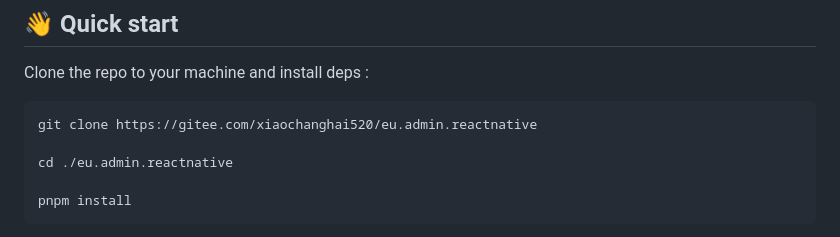
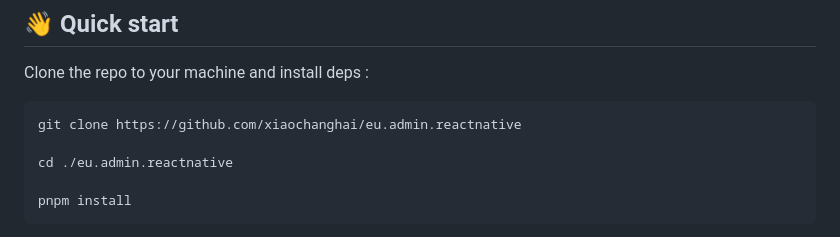
Before and after one commit to xiaochanghai/eu.admin.reactnative, a Markdown page: README.md, the part around the change. GitHub-like rendering.

Commit message:
update README.md.
Signed-off-by: 小萨 <xiaochanghai@foxmail.com>

````diff
--- a/README.md
+++ b/README.md
@@ -27,7 +27,7 @@ EU-Admin App </h1>
 Clone the repo to your machine and install deps :
 
 ```sh
-git clone https://gitee.com/xiaochanghai520/eu.admin.reactnative
+git clone https://github.com/xiaochanghai/eu.admin.reactnative
 
 cd ./eu.admin.reactnative
 
````
